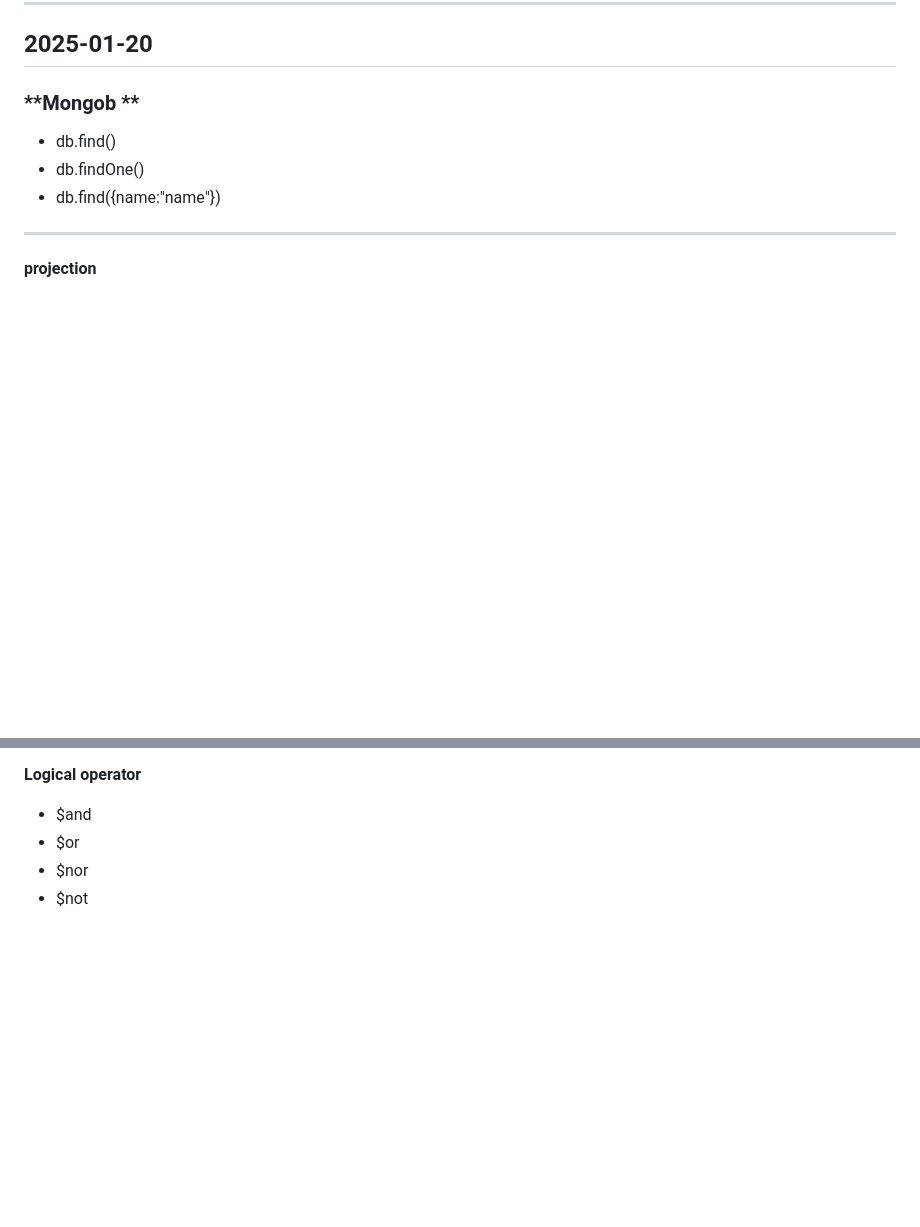
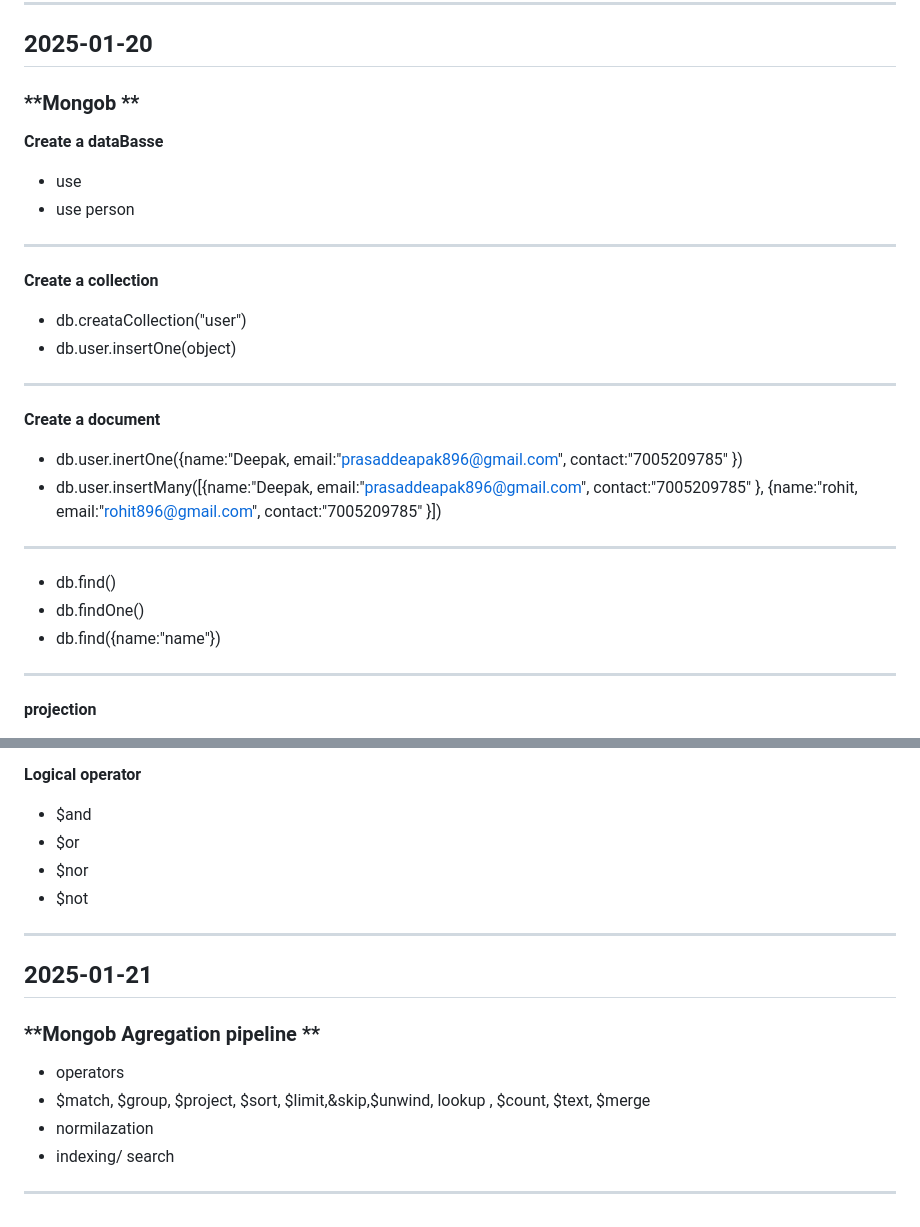
Before and after one commit to Deepakpd811/Bridgelabz_deepak_2110990413, a Markdown page: readme.md, 2 parts joined by grey strips. Drawn GitHub-style; blank space fills up the shorter version.

Commit message:
[Deepak]update: aggregation topic update

```diff
--- a/readme.md
+++ b/readme.md
@@ -301,6 +301,23 @@
 ## **2025-01-20**
 
 ### **Mongob **
+
+**Create a dataBasse**
+- use <DatabaseName>
+- use person
+---
+
+**Create a collection**
+- db.creataCollection("user")
+- db.user.insertOne(object)
+---
+
+**Create a document**
+- db.user.inertOne({name:"Deepak, email:"prasaddeapak896@gmail.com", contact:"7005209785" })
+- db.user.insertMany([{name:"Deepak, email:"prasaddeapak896@gmail.com", contact:"7005209785" },
+                        {name:"rohit, email:"rohit896@gmail.com", contact:"7005209785" }])
+---
+
 - db.find()
 - db.findOne()
 - db.find({name:"name"})
@@ -332,3 +349,16 @@
 - $or
 - $nor
 - $not
+
+---
+
+## **2025-01-21**
+
+### **Mongob Agregation pipeline **
+
+- operators
+- $match, $group, $project, $sort, $limit,&skip,$unwind, lookup , $count, $text, $merge
+- normilazation
+- indexing/ search
+
+---
```
